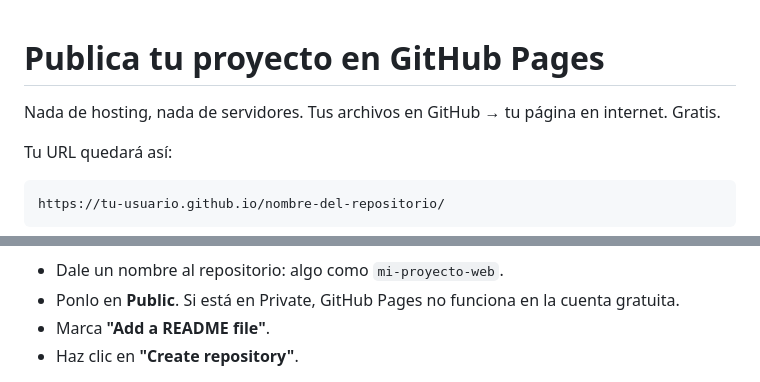
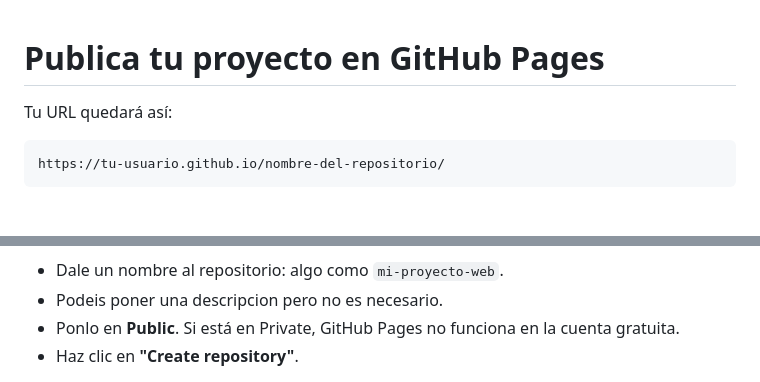
Before and after one commit to osCeballos/mi-proyecto-web, a Markdown page: README.md, 2 parts joined by grey strips. GitHub-like rendering; blank space fills up the shorter version.

```diff
--- a/README.md
+++ b/README.md
@@ -1,6 +1,4 @@
 # Publica tu proyecto en GitHub Pages
-
-Nada de hosting, nada de servidores. Tus archivos en GitHub → tu página en internet. Gratis.
 
 Tu URL quedará así:
 
@@ -47,5 +46,5 @@ Entra a [github.com](https://github.com) y haz clic en el botón verde **"New"**
 
 - Dale un nombre al repositorio: algo como `mi-proyecto-web`.
+- Podeis poner una descripcion pero no es necesario.
 - Ponlo en **Public**. Si está en Private, GitHub Pages no funciona en la cuenta gratuita.
-- Marca **"Add a README file"**.
 - Haz clic en **"Create repository"**.
```
Also changed, not shown: other parts of README.md (+9 -1 lines).
